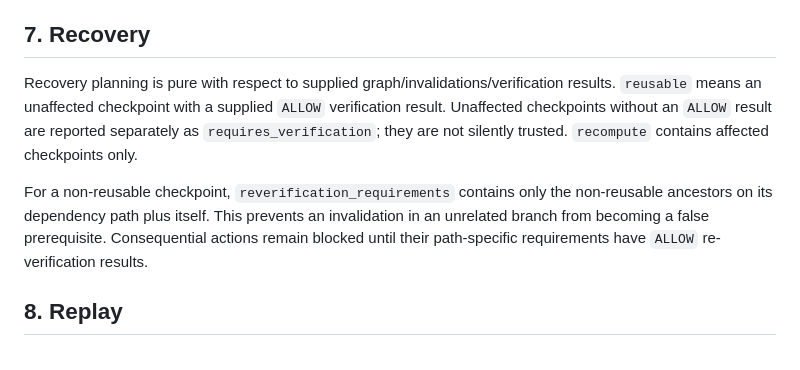
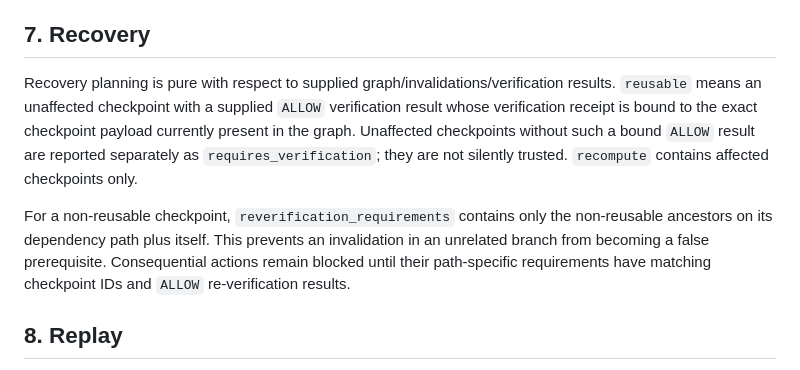
Before and after one commit to evidencebound/evidencebound-core, a Markdown page: SPEC.md, the part around the change. Rendered like a GitHub page.

Commit message:
Specify graph-bound reusable verification

```diff
--- a/SPEC.md
+++ b/SPEC.md
@@ -47,9 +47,9 @@ Dependencies form a directed acyclic graph from prerequisite → dependent. Miss
 
 ## 7. Recovery
 
-Recovery planning is pure with respect to supplied graph/invalidations/verification results. `reusable` means an unaffected checkpoint with a supplied `ALLOW` verification result. Unaffected checkpoints without an `ALLOW` result are reported separately as `requires_verification`; they are not silently trusted. `recompute` contains affected checkpoints only.
+Recovery planning is pure with respect to supplied graph/invalidations/verification results. `reusable` means an unaffected checkpoint with a supplied `ALLOW` verification result whose verification receipt is bound to the exact checkpoint payload currently present in the graph. Unaffected checkpoints without such a bound `ALLOW` result are reported separately as `requires_verification`; they are not silently trusted. `recompute` contains affected checkpoints only.
 
-For a non-reusable checkpoint, `reverification_requirements` contains only the non-reusable ancestors on its dependency path plus itself. This prevents an invalidation in an unrelated branch from becoming a false prerequisite. Consequential actions remain blocked until their path-specific requirements have `ALLOW` re-verification results.
+For a non-reusable checkpoint, `reverification_requirements` contains only the non-reusable ancestors on its dependency path plus itself. This prevents an invalidation in an unrelated branch from becoming a false prerequisite. Consequential actions remain blocked until their path-specific requirements have matching checkpoint IDs and `ALLOW` re-verification results.
 
 ## 8. Replay
 
```
